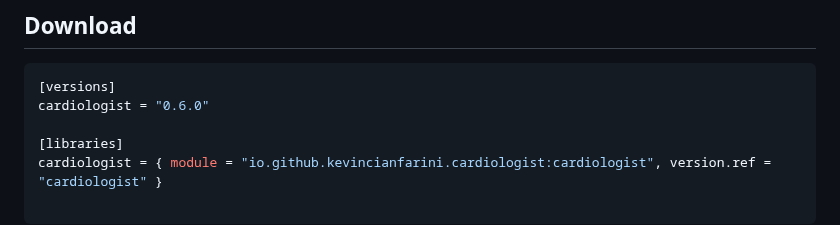
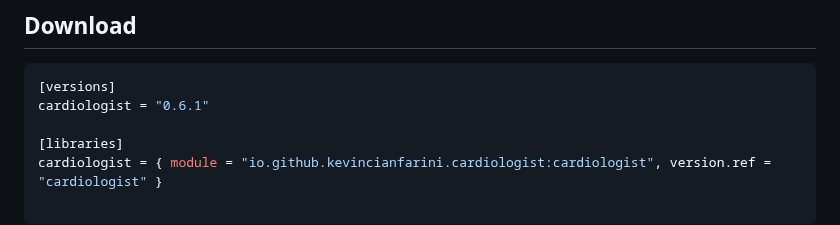
Before and after one commit to kevincianfarini/cardiologist, a Markdown page: README.md, the part around the change. Rendered like a GitHub page.

````diff
--- a/README.md
+++ b/README.md
@@ -25,7 +25,7 @@ A pulse was scheduled in America/New_York for 2025-01-11T08:47 and occurred at 2
 
 ```toml
 [versions]
-cardiologist = "0.6.0"
+cardiologist = "0.6.1"
 
 [libraries]
 cardiologist = { module = "io.github.kevincianfarini.cardiologist:cardiologist", version.ref = "cardiologist" }
````
